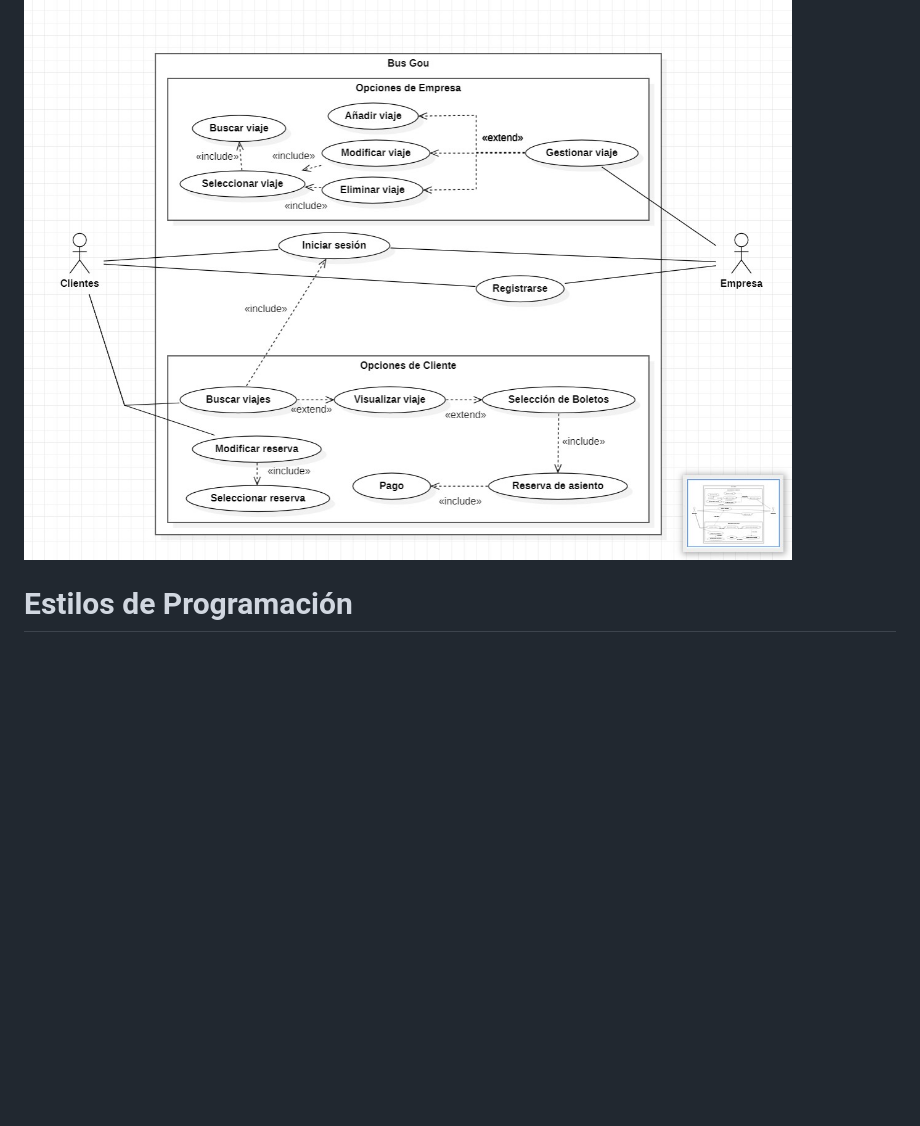
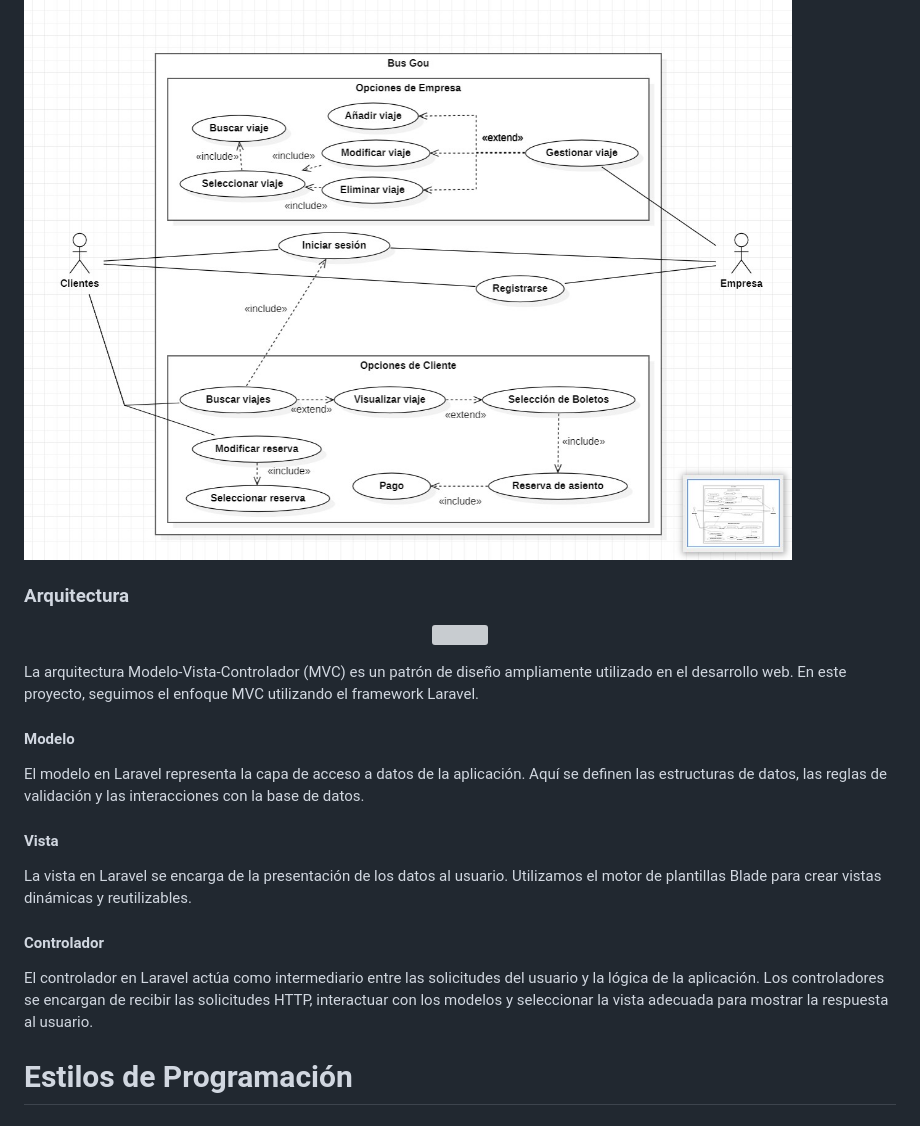
Before and after one commit to Ronald-Gutierrez/BusGo, a Markdown page: README.md, the part around the change. GitHub-like rendering; blank space fills up the shorter version; grey boxes are pictures that could not be loaded.

```diff
--- a/README.md
+++ b/README.md
@@ -54,6 +54,25 @@ Se escribio los requisitos específicos de BusGO en el siguiente documento, el c
 
 ![Casos_Uso](https://github.com/Ronald-Gutierrez/BusGo/blob/main/Desarrollo/Diagrama_Casos_Uso_v2.jpg)
 
+### Arquitectura
+
+<p align="center">
+  <img src="https://www.freecodecamp.org/espanol/news/content/images/2021/06/MVC3.png" width="500" high="500">
+</p>
+
+La arquitectura Modelo-Vista-Controlador (MVC) es un patrón de diseño ampliamente utilizado en el desarrollo web. En este proyecto, seguimos el enfoque MVC utilizando el framework Laravel.
+
+#### Modelo
+
+El modelo en Laravel representa la capa de acceso a datos de la aplicación. Aquí se definen las estructuras de datos, las reglas de validación y las interacciones con la base de datos.
+
+#### Vista
+
+La vista en Laravel se encarga de la presentación de los datos al usuario. Utilizamos el motor de plantillas Blade para crear vistas dinámicas y reutilizables.
+
+#### Controlador
+
+El controlador en Laravel actúa como intermediario entre las solicitudes del usuario y la lógica de la aplicación. Los controladores se encargan de recibir las solicitudes HTTP, interactuar con los modelos y seleccionar la vista adecuada para mostrar la respuesta al usuario.
 
 
 # **Estilos de Programación**
```
